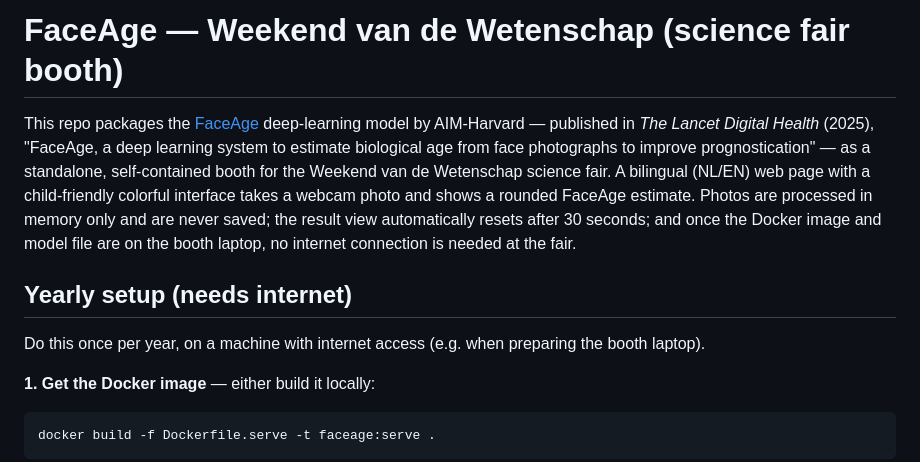
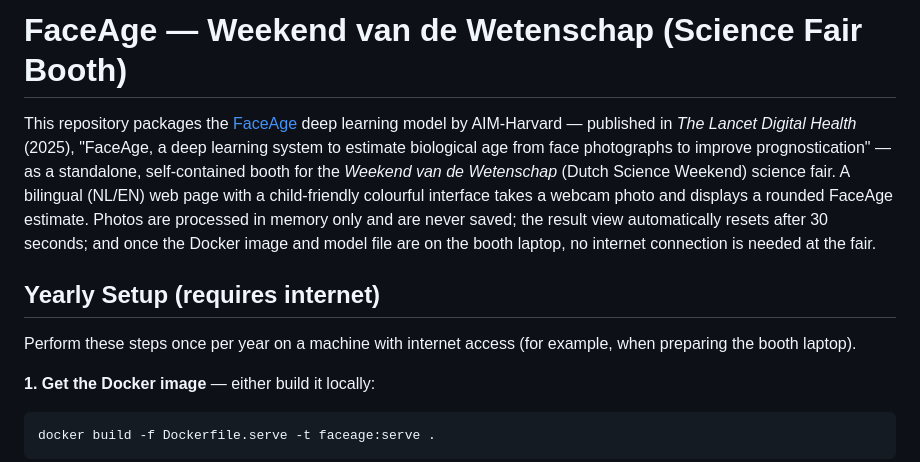
Before and after one commit to MaastrichtU-CDS/FaceAge-Weekend-van-de-Wetenschap, a Markdown page: README.md, the part around one of its changes. GitHub-like rendering.

```diff
--- a/README.md
+++ b/README.md
@@ -1,10 +1,10 @@
-# FaceAge — Weekend van de Wetenschap (science fair booth)
+# FaceAge — Weekend van de Wetenschap (Science Fair Booth)
 
-This repo packages the [FaceAge](https://github.com/AIM-Harvard/FaceAge) deep-learning model by AIM-Harvard — published in *The Lancet Digital Health* (2025), "FaceAge, a deep learning system to estimate biological age from face photographs to improve prognostication" — as a standalone, self-contained booth for the Weekend van de Wetenschap science fair. A bilingual (NL/EN) web page with a child-friendly colorful interface takes a webcam photo and shows a rounded FaceAge estimate. Photos are processed in memory only and are never saved; the result view automatically resets after 30 seconds; and once the Docker image and model file are on the booth laptop, no internet connection is needed at the fair.
+This repository packages the [FaceAge](https://github.com/AIM-Harvard/FaceAge) deep learning model by AIM-Harvard — published in *The Lancet Digital Health* (2025), "FaceAge, a deep learning system to estimate biological age from face photographs to improve prognostication" — as a standalone, self-contained booth for the *Weekend van de Wetenschap* (Dutch Science Weekend) science fair. A bilingual (NL/EN) web page with a child-friendly colourful interface takes a webcam photo and displays a rounded FaceAge estimate. Photos are processed in memory only and are never saved; the result view automatically resets after 30 seconds; and once the Docker image and model file are on the booth laptop, no internet connection is needed at the fair.
 
-## Yearly setup (needs internet)
+## Yearly Setup (requires internet)
 
-Do this once per year, on a machine with internet access (e.g. when preparing the booth laptop).
+Perform these steps once per year on a machine with internet access (for example, when preparing the booth laptop).
 
 **1. Get the Docker image** — either build it locally:
 
```
Also changed, not shown: other parts of README.md (+17 -15 lines).
